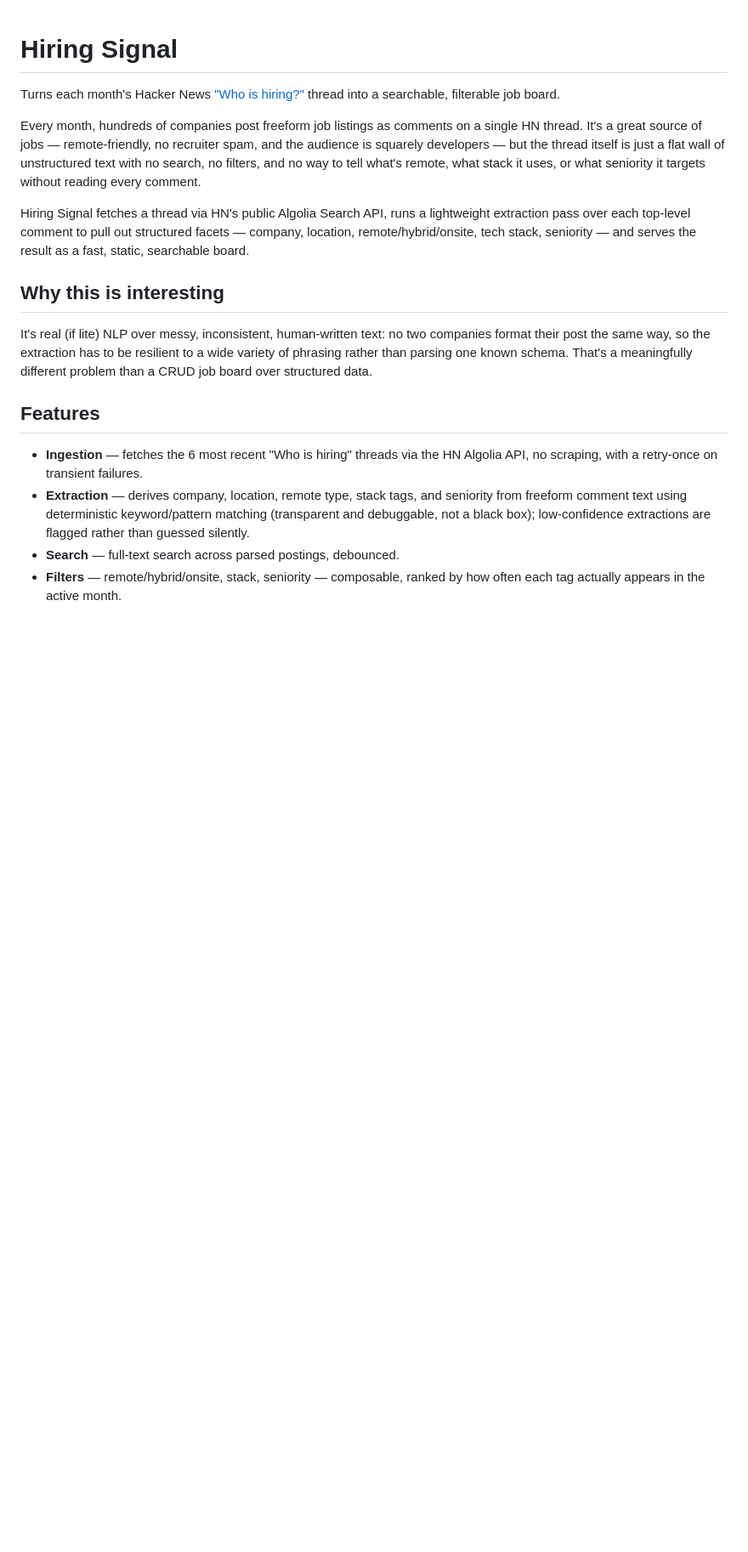
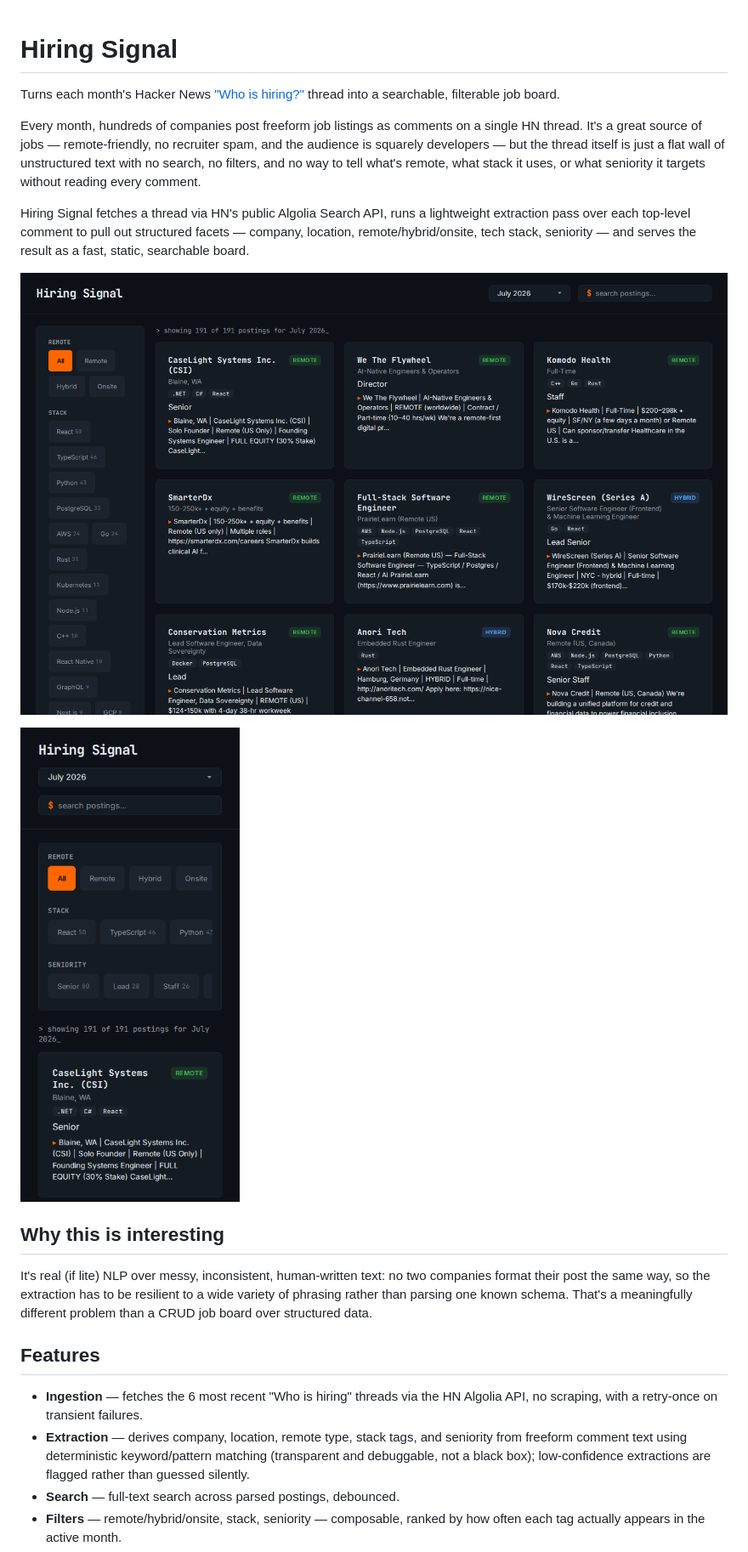
Before and after one commit to ctkrug/hiring-signal, a Markdown page: README.md, the part around the change. Shown: that part at 85% size. Rendered like a GitHub page; pictures changed too: docs/screenshots/desktop.png (added), docs/screenshots/mobile.png (added); blank space fills up the shorter version.

Commit message:
docs(readme): add desktop and mobile screenshots of the job board
Closes the last open Epic 5 item — the README described the board but
had nothing to look at. Captured against a real build with live July
2026 data.

```diff
--- a/README.md
+++ b/README.md
@@ -13,6 +13,10 @@ Hiring Signal fetches a thread via HN's public Algolia Search API, runs a lightw
 extraction pass over each top-level comment to pull out structured facets — company, location,
 remote/hybrid/onsite, tech stack, seniority — and serves the result as a fast, static, searchable
 board.
+
+![Job board desktop view: filter rail on the left, results grid on the right](docs/screenshots/desktop.png)
+
+<img src="docs/screenshots/mobile.png" alt="Job board mobile view: stacked filter groups above the results list" width="360" />
 
 ## Why this is interesting
 
```
